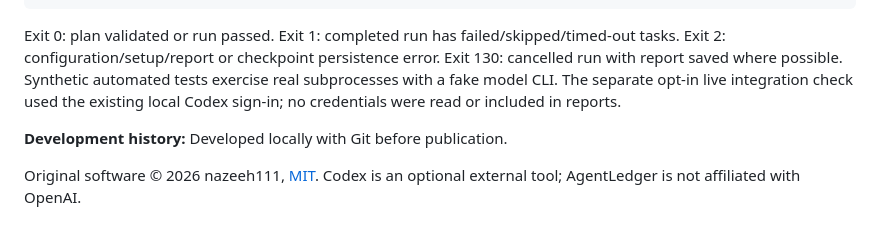
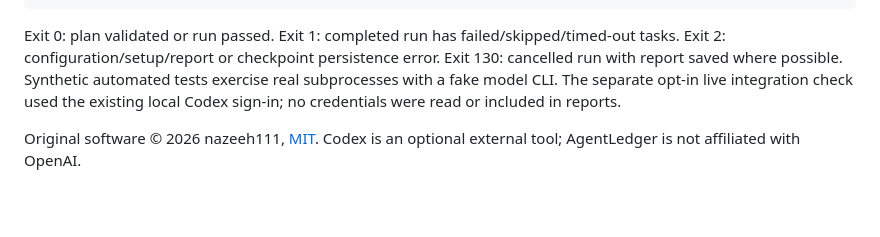
Before and after one commit to nazeeh111/AgentLedger, a Markdown page: README.md, the part around the change. GitHub-like rendering; blank space fills up the shorter version.

Commit message:
docs: remove generic publication-history copy

```diff
--- a/README.md
+++ b/README.md
@@ -117,6 +117,4 @@ node dist/cli.js --help
 
 Exit 0: plan validated or run passed. Exit 1: completed run has failed/skipped/timed-out tasks. Exit 2: configuration/setup/report or checkpoint persistence error. Exit 130: cancelled run with report saved where possible. Synthetic automated tests exercise real subprocesses with a fake model CLI. The separate opt-in live integration check used the existing local Codex sign-in; no credentials were read or included in reports.
 
-**Development history:** Developed locally with Git before publication.
-
 Original software © 2026 nazeeh111, [MIT](LICENSE). Codex is an optional external tool; AgentLedger is not affiliated with OpenAI.
```
